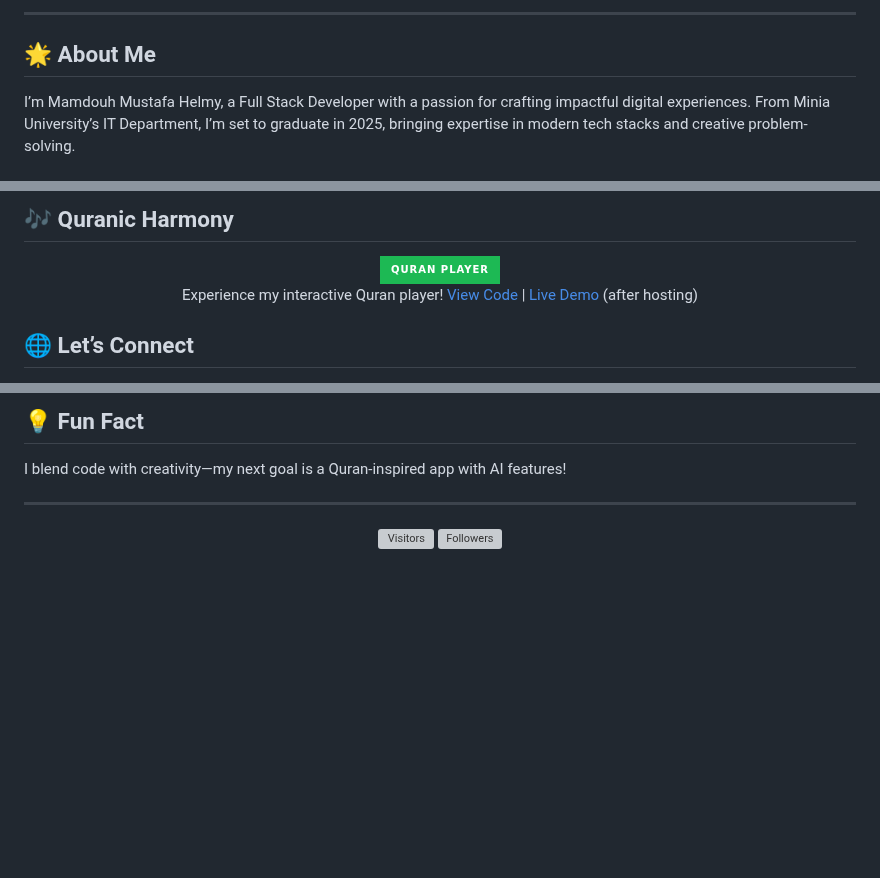
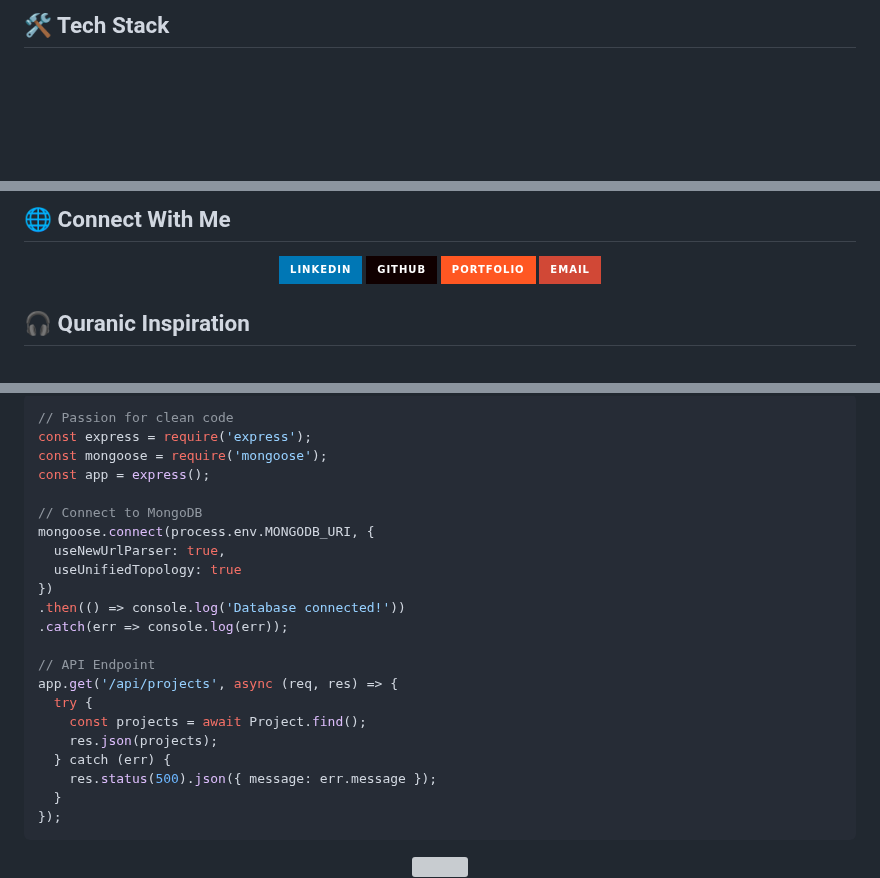
Before and after one commit to Mamdouh-Helmy/Mamdouh-Helmy, a Markdown page: README.md, 3 parts joined by grey strips. Drawn GitHub-style; badges without logos; blank space fills up the shorter version; grey boxes are pictures that could not be loaded.

````diff
--- a/README.md
+++ b/README.md
@@ -6,7 +5,6 @@
 </div>
 
----
+## 🛠️ Tech Stack
 
-## 🌟 About Me
-I’m Mamdouh Mustafa Helmy, a Full Stack Developer with a passion for crafting impactful digital experiences. From Minia University’s IT Department, I’m set to graduate in 2025, bringing expertise in modern tech stacks and creative problem-solving.
+<div align="center">
 
@@ -81,10 +61,16 @@ I’m Mamdouh Mustafa Helmy, a Full Stack Developer with a passion for crafting
 </div>
 
-## 🎶 Quranic Harmony
-<div align="center">
-  <img src="https://img.shields.io/badge/Quran_Player-1DB954?style=for-the-badge&logo=spotify&logoColor=white" alt="Quran Player" />
-  <p>Experience my interactive Quran player! <a href="https://github.com/Mamdouh-Helmy/Mamdouh-Helmy/tree/main/quran-player">View Code</a> | <a href="https://mamdouh-helmy.github.io/Mamdouh-Helmy/quran-player/">Live Demo</a> (after hosting)</p>
+## 🌐 Connect With Me
+
+<div align="center" style="margin-top: 20px;">
+
+[![LinkedIn](https://img.shields.io/badge/LinkedIn-0077B5?style=for-the-badge&logo=linkedin&logoColor=white)](https://www.linkedin.com/in/mamdoh-helmy-487418289)
+[![GitHub](https://img.shields.io/badge/GitHub-100000?style=for-the-badge&logo=github&logoColor=white)](https://github.com/Mamdouh-Helmy)
+[![Portfolio](https://img.shields.io/badge/Portfolio-FF5722?style=for-the-badge&logo=google-chrome&logoColor=white)](https://mamdouh-s-personal-website.web.app/)
+[![Email](https://img.shields.io/badge/Email-D14836?style=for-the-badge&logo=gmail&logoColor=white)](mailto:mamdouhcs1@gmail.com)
+
 </div>
 
-## 🌐 Let’s Connect
+## 🎧 Quranic Inspiration
+
 <div align="center">
@@ -95,13 +80,32 @@ I’m Mamdouh Mustafa Helmy, a Full Stack Developer with a passion for crafting
 </div>
 
-## 💡 Fun Fact
-I blend code with creativity—my next goal is a Quran-inspired app with AI features!
+```javascript
+// Passion for clean code
+const express = require('express');
+const mongoose = require('mongoose');
+const app = express();
 
----
+// Connect to MongoDB
+mongoose.connect(process.env.MONGODB_URI, {
+  useNewUrlParser: true,
+  useUnifiedTopology: true
+})
+.then(() => console.log('Database connected!'))
+.catch(err => console.log(err));
 
-<div align="center">
-  <img src="https://visitor-badge.glitch.me/badge?page_id=Mamdouh-Helmy" alt="Visitors" />
-  <img src="https://img.shields.io/github/followers/Mamdouh-Helmy?label=Followers&style=social" alt="Followers" />
+// API Endpoint
+app.get('/api/projects', async (req, res) => {
+  try {
+    const projects = await Project.find();
+    res.json(projects);
+  } catch (err) {
+    res.status(500).json({ message: err.message });
+  }
+});
+```
+<div align="center" style="margin-top: 40px;">
+<img src="https://www2.0zz0.com/2025/07/14/07/151768685.jpg" width="40%" />
+
 </div>
 
 <div align="center" style="margin-top: 40px;">
````
Also changed, not shown: other parts of README.md (+48 -72 lines).
